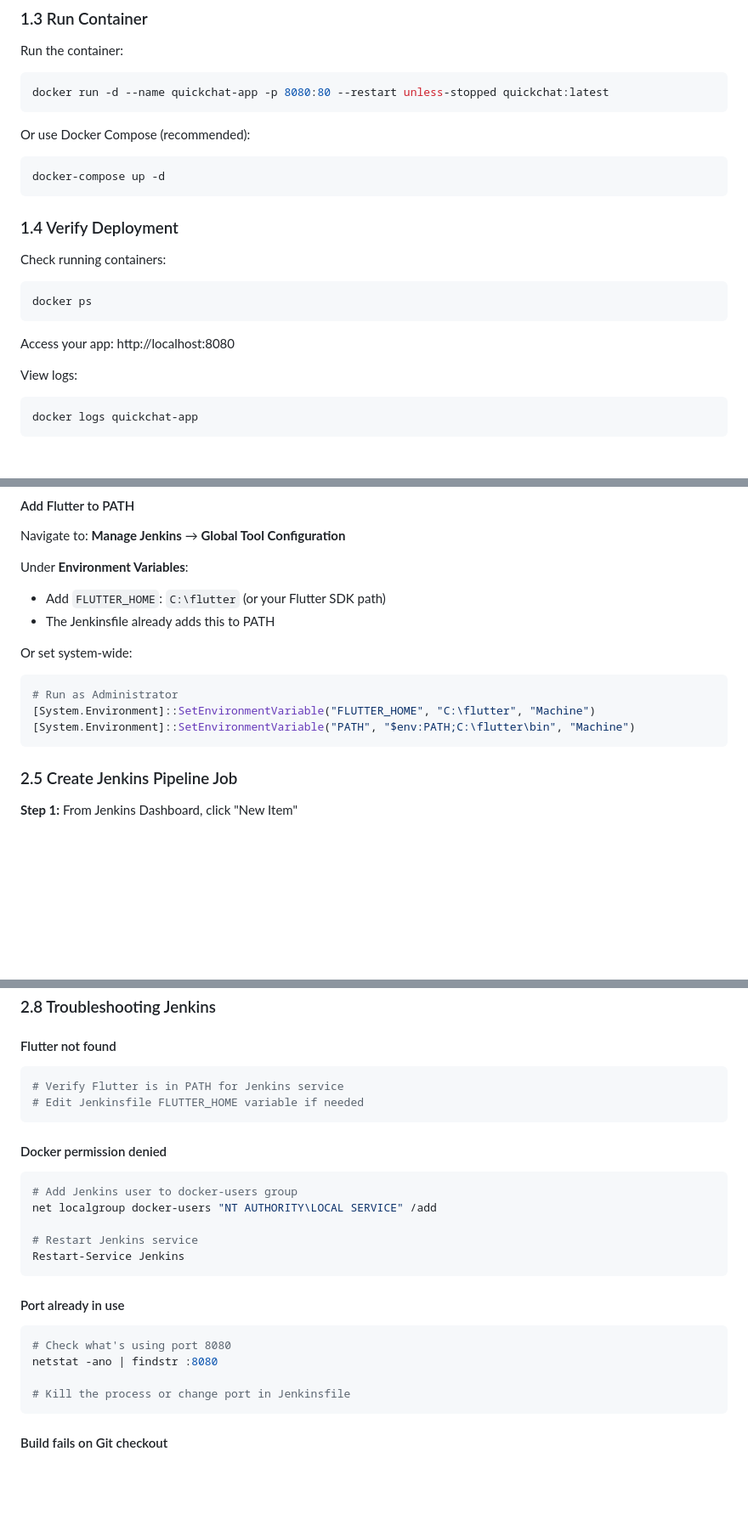
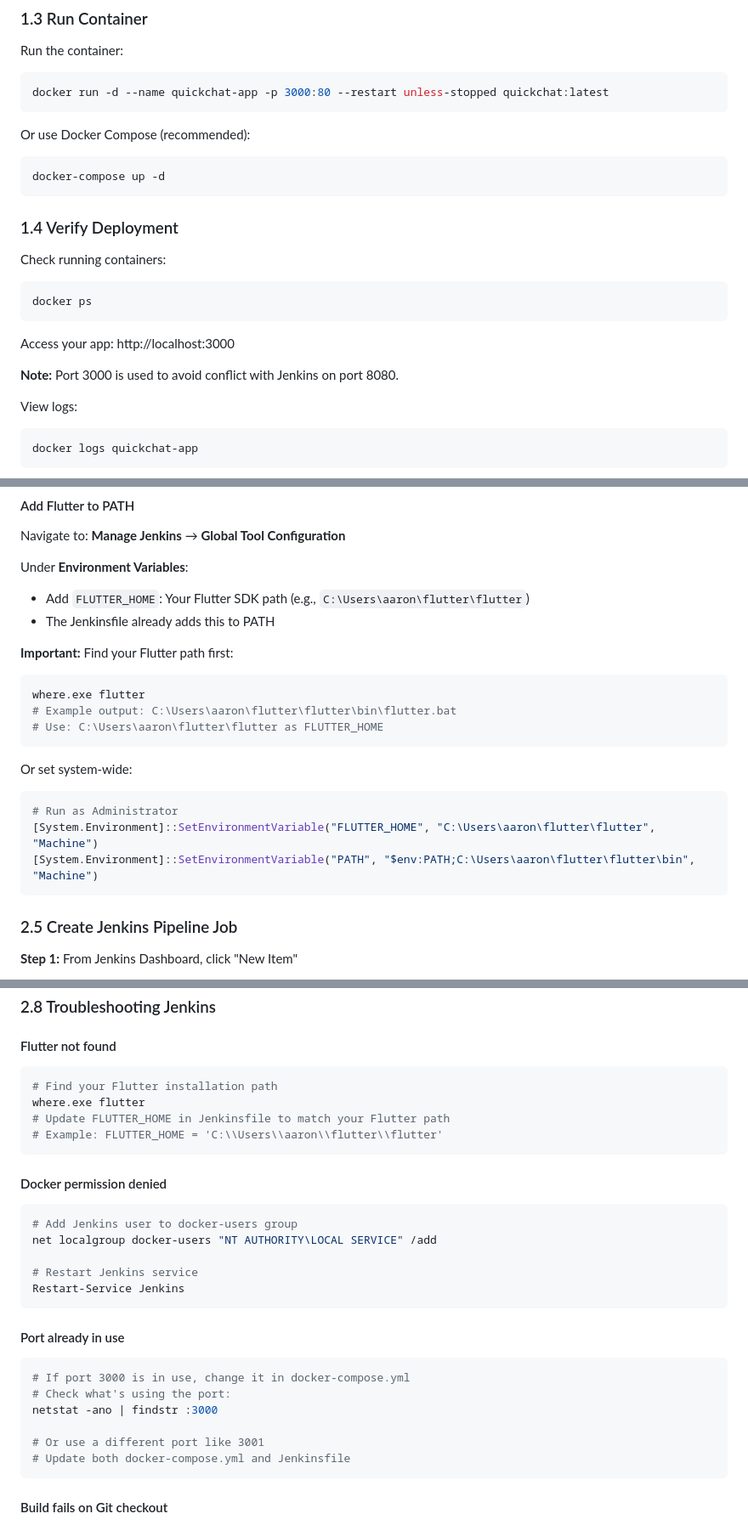
Before and after one commit to aaronnn1007/QuickChat, a Markdown page: SETUP_GUIDE.md, 3 parts joined by grey strips. Shown at 85% size. Rendered like a GitHub page; blank space fills up the shorter version.

Commit message:
Update SETUP_GUIDE.md with correct port and Flutter path

````diff
--- a/SETUP_GUIDE.md
+++ b/SETUP_GUIDE.md
@@ -40,7 +40,7 @@ This will:
 ### 1.3 Run Container
 Run the container:
 ```powershell
-docker run -d --name quickchat-app -p 8080:80 --restart unless-stopped quickchat:latest
+docker run -d --name quickchat-app -p 3000:80 --restart unless-stopped quickchat:latest
 ```
 
 Or use Docker Compose (recommended):
@@ -54,7 +54,9 @@ Check running containers:
 docker ps
 ```
 
-Access your app: http://localhost:8080
+Access your app: http://localhost:3000
+
+**Note:** Port 3000 is used to avoid conflict with Jenkins on port 8080.
 
 View logs:
 ```powershell
@@ -171,14 +173,21 @@ Navigate to: **Manage Jenkins** → **System**
 Navigate to: **Manage Jenkins** → **Global Tool Configuration**
 
 Under **Environment Variables**:
-- Add `FLUTTER_HOME`: `C:\flutter` (or your Flutter SDK path)
+- Add `FLUTTER_HOME`: Your Flutter SDK path (e.g., `C:\Users\aaron\flutter\flutter`)
 - The Jenkinsfile already adds this to PATH
+
+**Important:** Find your Flutter path first:
+```powershell
+where.exe flutter
+# Example output: C:\Users\aaron\flutter\flutter\bin\flutter.bat
+# Use: C:\Users\aaron\flutter\flutter as FLUTTER_HOME
+```
 
 Or set system-wide:
 ```powershell
 # Run as Administrator
-[System.Environment]::SetEnvironmentVariable("FLUTTER_HOME", "C:\flutter", "Machine")
-[System.Environment]::SetEnvironmentVariable("PATH", "$env:PATH;C:\flutter\bin", "Machine")
+[System.Environment]::SetEnvironmentVariable("FLUTTER_HOME", "C:\Users\aaron\flutter\flutter", "Machine")
+[System.Environment]::SetEnvironmentVariable("PATH", "$env:PATH;C:\Users\aaron\flutter\flutter\bin", "Machine")
 ```
 
 ### 2.5 Create Jenkins Pipeline Job
@@ -249,8 +258,10 @@ For automatic builds on git push:
 
 #### Flutter not found
 ```powershell
-# Verify Flutter is in PATH for Jenkins service
-# Edit Jenkinsfile FLUTTER_HOME variable if needed
+# Find your Flutter installation path
+where.exe flutter
+# Update FLUTTER_HOME in Jenkinsfile to match your Flutter path
+# Example: FLUTTER_HOME = 'C:\\Users\\aaron\\flutter\\flutter'
 ```
 
 #### Docker permission denied
@@ -264,10 +275,12 @@ Restart-Service Jenkins
 
 #### Port already in use
 ```powershell
-# Check what's using port 8080
-netstat -ano | findstr :8080
+# If port 3000 is in use, change it in docker-compose.yml
+# Check what's using the port:
+netstat -ano | findstr :3000
 
-# Kill the process or change port in Jenkinsfile
+# Or use a different port like 3001
+# Update both docker-compose.yml and Jenkinsfile
 ```
 
 #### Build fails on Git checkout
````
Also changed, not shown: other parts of SETUP_GUIDE.md (+7 -6 lines).
